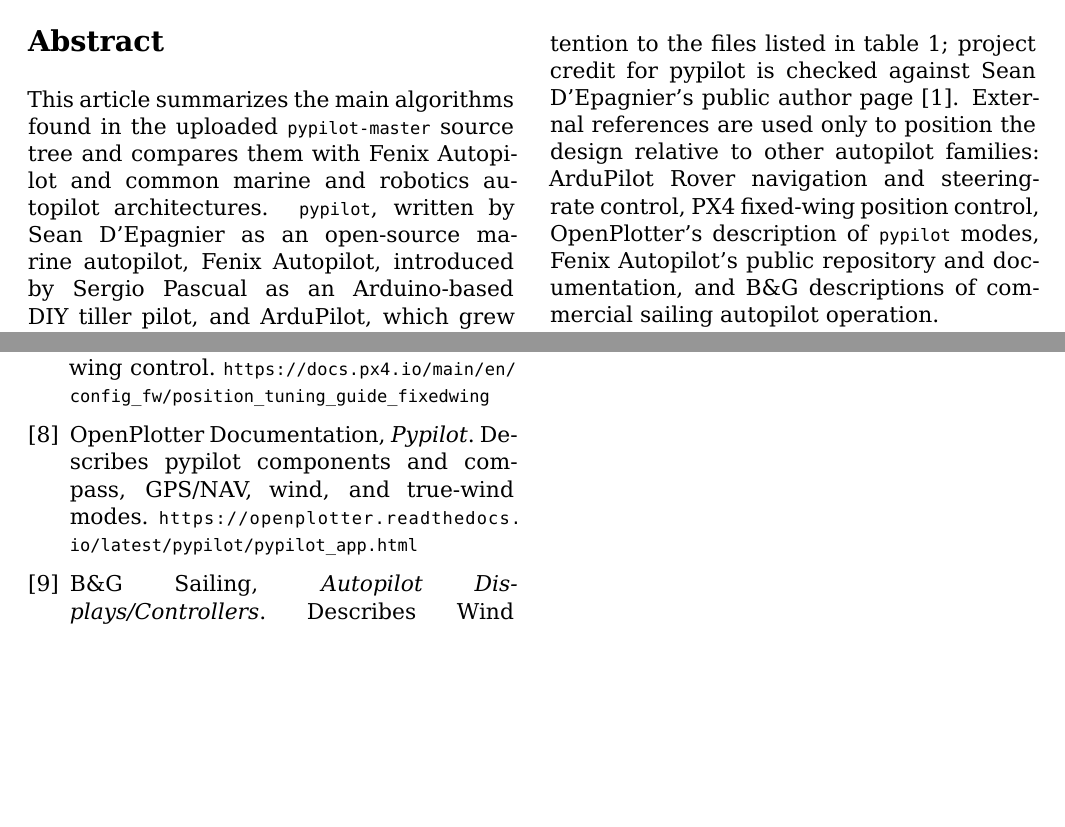
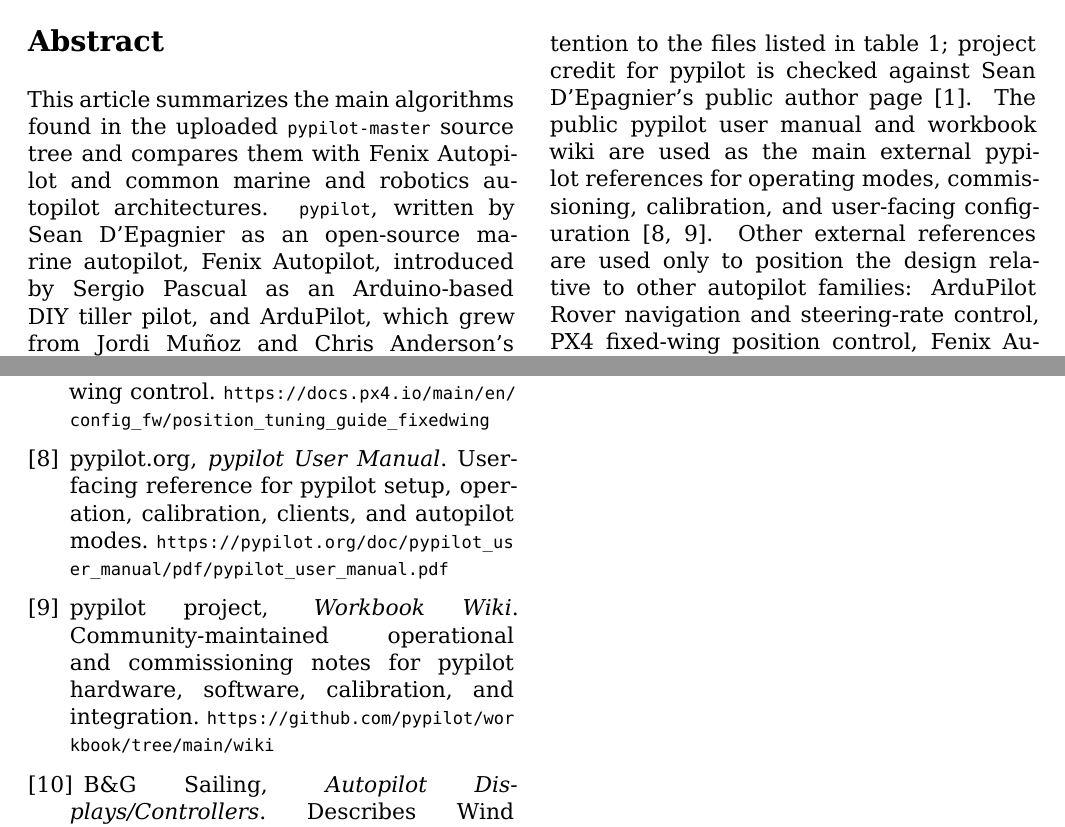
Before and after one commit to bareboat-necessities/book-maker, a LaTeX paper (tex/start/autopilots-methods.tex): two parts of pages 1 and 30 of 30, joined at a grey line, cut so that both start at the same text, the shorter picture padded with empty space. Compiled offline with XeLaTeX.

Commit message:
Update pypilot references

```diff
--- a/tex/start/autopilots-methods.tex
+++ b/tex/start/autopilots-methods.tex
@@ -234,11 +234,13 @@
 The analysis is based on the uploaded source archive \texttt{pypilot-master.zip},
 with primary attention to the files listed in \cref{tab:source-files}; project credit
 for pypilot is checked against Sean D'Epagnier's public author page \cite{pypilot-author}.
-External
+The public pypilot user manual and workbook wiki are used as the main external
+pypilot references for operating modes, commissioning, calibration, and user-facing
+configuration \cite{pypilot-user-manual,pypilot-workbook-wiki}.  Other external
 references are used only to position the design relative to other autopilot families:
 ArduPilot Rover navigation and steering-rate control, PX4 fixed-wing position control,
-OpenPlotter's description of \texttt{pypilot} modes, Fenix Autopilot's public repository
-and documentation, and B\&G descriptions of commercial sailing autopilot operation.
+Fenix Autopilot's public repository and documentation, and B\&G descriptions of
+commercial sailing autopilot operation.
 
 \begin{table}[h]
 \centering
@@ -3283,10 +3286,17 @@
 \emph{Fixed-wing Altitude/Position Controller Tuning}.  Describes TECS and NPFG in PX4 fixed-wing control.
 \url{https://docs.px4.io/main/en/config_fw/position_tuning_guide_fixedwing}
 
-\bibitem{openplotter-pypilot}
-OpenPlotter Documentation,
-\emph{Pypilot}.  Describes pypilot components and compass, GPS/NAV, wind, and true-wind modes.
-\url{https://openplotter.readthedocs.io/latest/pypilot/pypilot_app.html}
+\bibitem{pypilot-user-manual}
+pypilot.org,
+\emph{pypilot User Manual}.  User-facing reference for pypilot setup, operation, calibration,
+clients, and autopilot modes.
+\url{https://pypilot.org/doc/pypilot_user_manual/pdf/pypilot_user_manual.pdf}
+
+\bibitem{pypilot-workbook-wiki}
+pypilot project,
+\emph{Workbook Wiki}.  Community-maintained operational and commissioning notes for pypilot
+hardware, software, calibration, and integration.
+\url{https://github.com/pypilot/workbook/tree/main/wiki}
 
 \bibitem{bg-pilot}
 B\&G Sailing,
```
Also changed, not shown: tex/start/autopilots-methods.tex (13 more changed lines).
